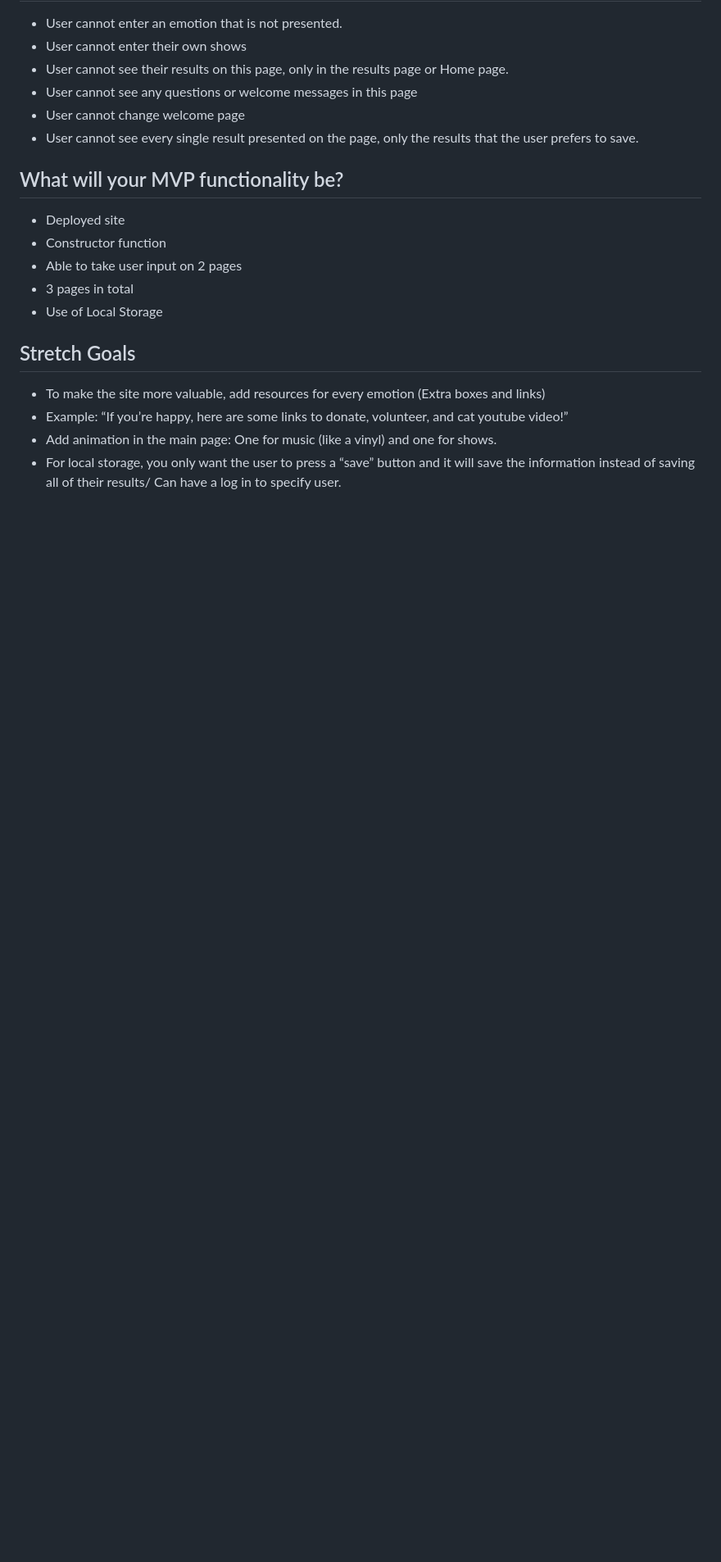
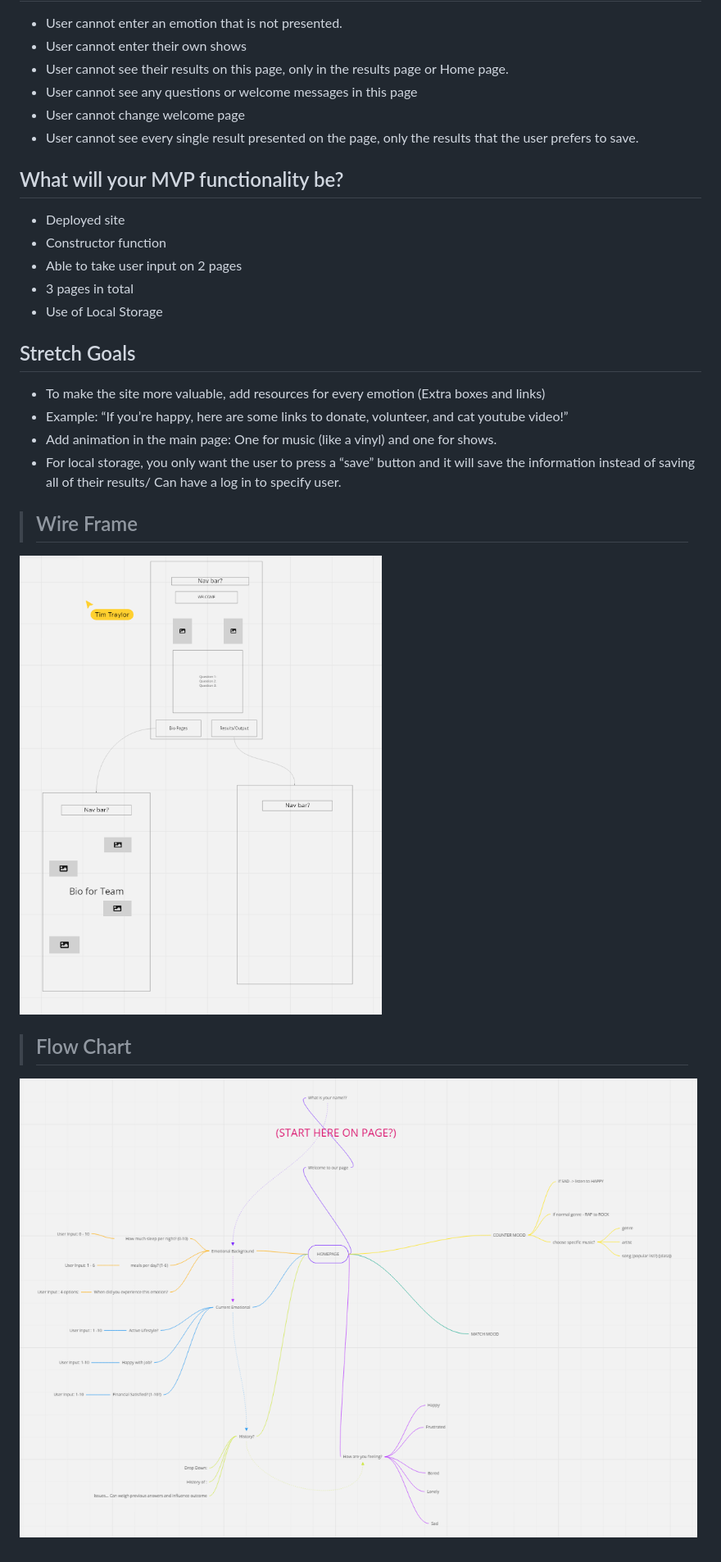
Before and after one commit to Team-Baby/project-planning, a Markdown page: requirements.md, the part around the change. Shown: that part at 82% size. Drawn GitHub-style; pictures changed too: img/FlowChart.PNG (added), img/wireFrame.PNG (added); blank space fills up the shorter version.

Commit message:
added wireframe and flowChart

```diff
--- a/requirements.md
+++ b/requirements.md
@@ -74,3 +74,14 @@
 * Example: “If you’re happy, here are some links to donate, volunteer, and cat youtube video!”
 * Add animation in the main page: One for music (like a vinyl) and one for shows.
 * For local storage, you only want the user to press a “save” button and it will save the information instead of saving all of their results/ Can have a log in to specify user.
+
+
+
+
+> ## Wire Frame
+
+![alt text](img/wireFrame.PNG)
+
+> ## Flow Chart
+
+![alt text](img/FlowChart.PNG)
```
